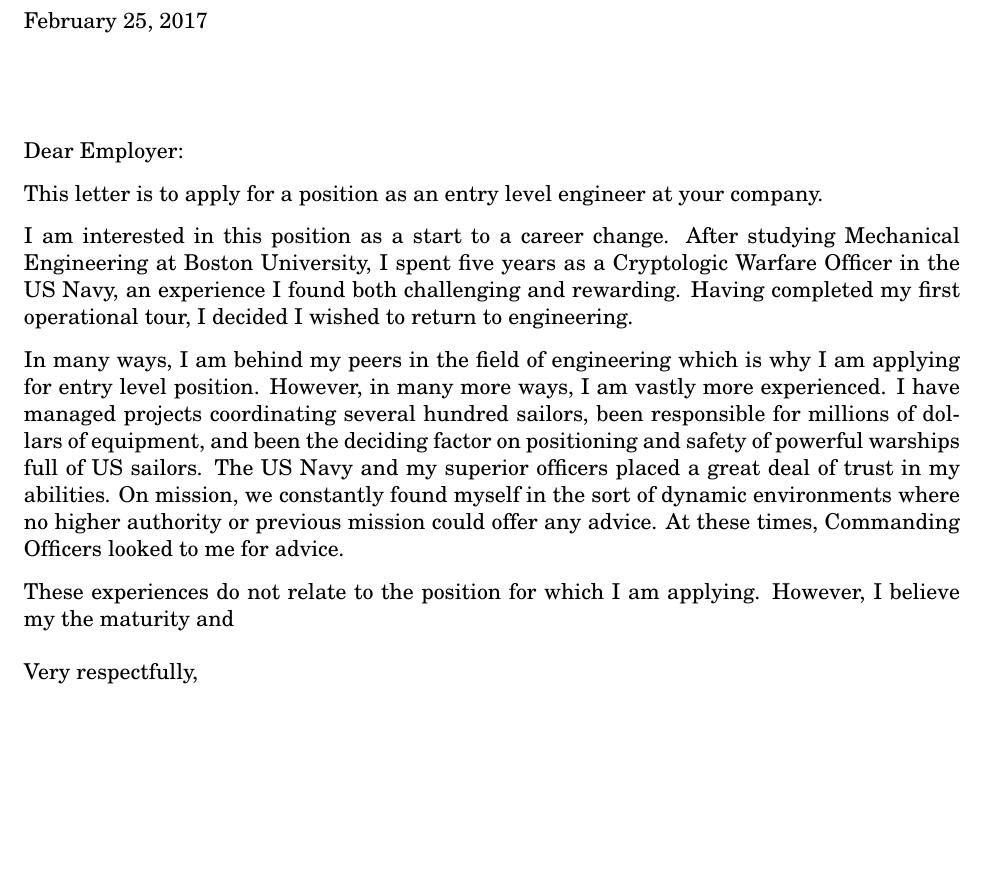
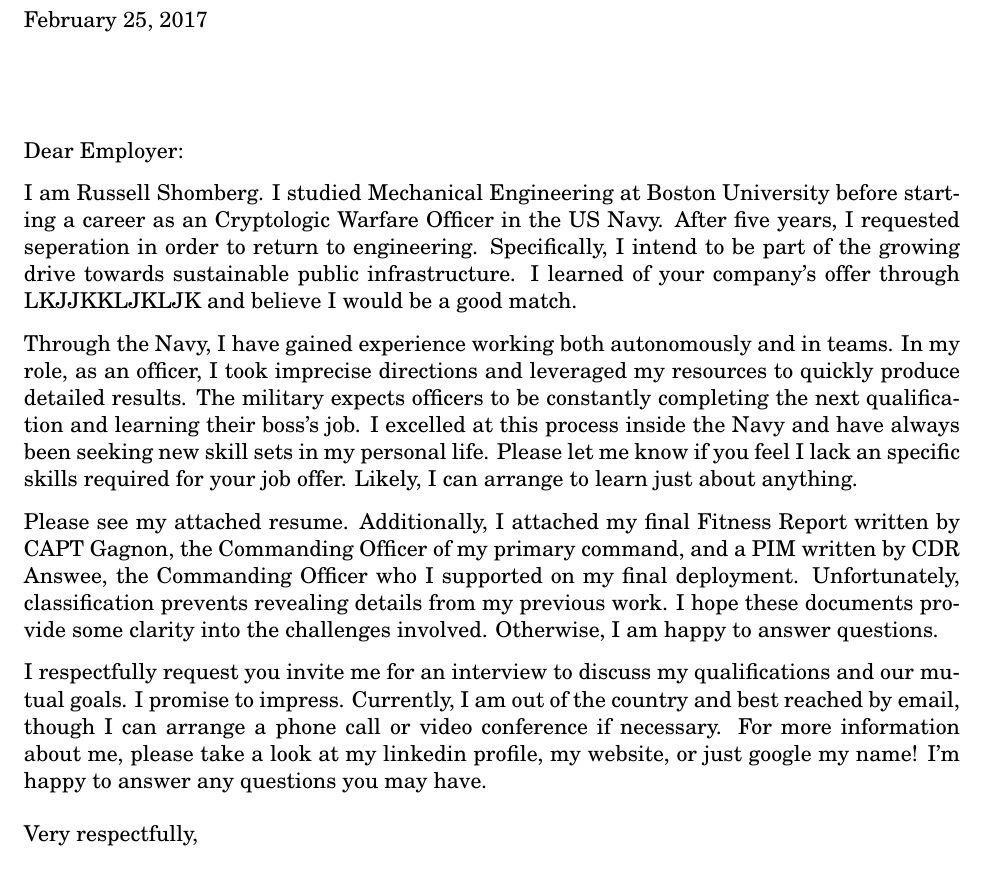
Before and after one commit to rshom/Resume, a LaTeX letter (coverLetter.tex): part of the page, cut so that both start at the same text, the shorter picture padded with empty space. Compiled offline with pdfLaTeX.

```diff
--- a/coverLetter.tex
+++ b/coverLetter.tex
@@ -32,19 +32,17 @@
 
 \opening{Dear Employer:}
 
-%\noindent State reason for letter, name the position or type of work you are applying for and identify source from  which  you learned   of   the  opening. (i.e.  Career  Development  Center, newspaper, employment service, personal contact).
+\noindent I am Russell Shomberg. I studied Mechanical Engineering at Boston University before starting a career as an Cryptologic Warfare Officer in the US Navy. After five years, I requested seperation in order to return to engineering. Specifically, I intend to be part of the growing drive towards sustainable public infrastructure. I learned of your company's offer through LKJJKKLJKLJK and believe I would be a good match.
 
-\noindent This letter is to apply for a position as an entry level engineer at your company.
+\noindent Through the Navy, I have gained experience working both autonomously and in teams. In my role, as an officer, I took imprecise directions and leveraged my resources to quickly produce detailed results. The military expects officers to be constantly completing the next qualification and learning their boss's job. I excelled at this process inside the Navy and have always been seeking new skill sets in my personal life. Please let me know if you feel I lack an specific skills required for your job offer. Likely, I can arrange to learn just about anything.
 
-%\noindent Indicate why you are interested in the position, the company, its products, services - above all, stress what you can  do  for  the employer. If you are a recent graduate, explain  how your academic background makes you a qualified candidate for the position. If  you have practical work experience, point out specific achievements or unique qualifications. Try not to repeat the same  information  the reader will find in the resume. Refer the reader to the enclosed resume or application which summarizes your  qualifications, training, and experiences. The purpose of this section is to strengthen your resume  by providing  details which bring your experiences to life.
+\noindent Please see my attached resume. Additionally, I attached my final Fitness Report written by CAPT Gagnon, the Commanding Officer of my primary command, and a PIM written by CDR Answee, the Commanding Officer who I supported on my final deployment. Unfortunately, classification prevents revealing details from my previous work. I hope these documents provide some clarity into the challenges involved. Otherwise, I am happy to answer questions.
 
-\noindent I am interested in this position as a start to a career change. After studying Mechanical Engineering at Boston University, I spent five years as a Cryptologic Warfare Officer in the US Navy, an experience I found both challenging and rewarding. Having completed my first operational tour, I decided I wished to return to engineering.
+\noindent I respectfully request you invite me for an interview to discuss my qualifications and our mutual goals. I promise to impress. Currently, I am out of the country and best reached by email, though I can arrange a phone call or video conference if necessary. For more information about me, please take a look at my linkedin profile, my website, or just google my name! I'm happy to answer any questions you may have.
 
-In many ways, I am behind my peers in the field of engineering which is why I am applying for entry level position. However, in many more ways, I am vastly more experienced. I have managed projects coordinating several hundred sailors, been responsible for millions of dollars of equipment, and been the deciding factor on positioning and safety of powerful warships full of US sailors. The US Navy and my superior officers placed a great deal of trust in my abilities. On mission, we constantly found myself in the sort of dynamic environments where no higher authority or previous mission could offer any advice. At these times, Commanding Officers looked to me for advice.
 
-These experiences do not relate to the position for which I am applying. However, I believe my the maturity and
 
-%\noindent Request a personal interview and  indicate  your flexibility as to the time and place. Repeat your phone number in the letter and offer assistance to help in a speedy response. For example,  state that you will be in the city where the company is located on a certain date and would like to set up an  interview. Or,  state  that  you  will  call  on a certain date to set up an interview. End the letter by thanking  the  employer  for  taking time to consider your credentials.
+
 
 \closing{Very respectfully,}
 
```
Also changed, not shown: 3 other files.
